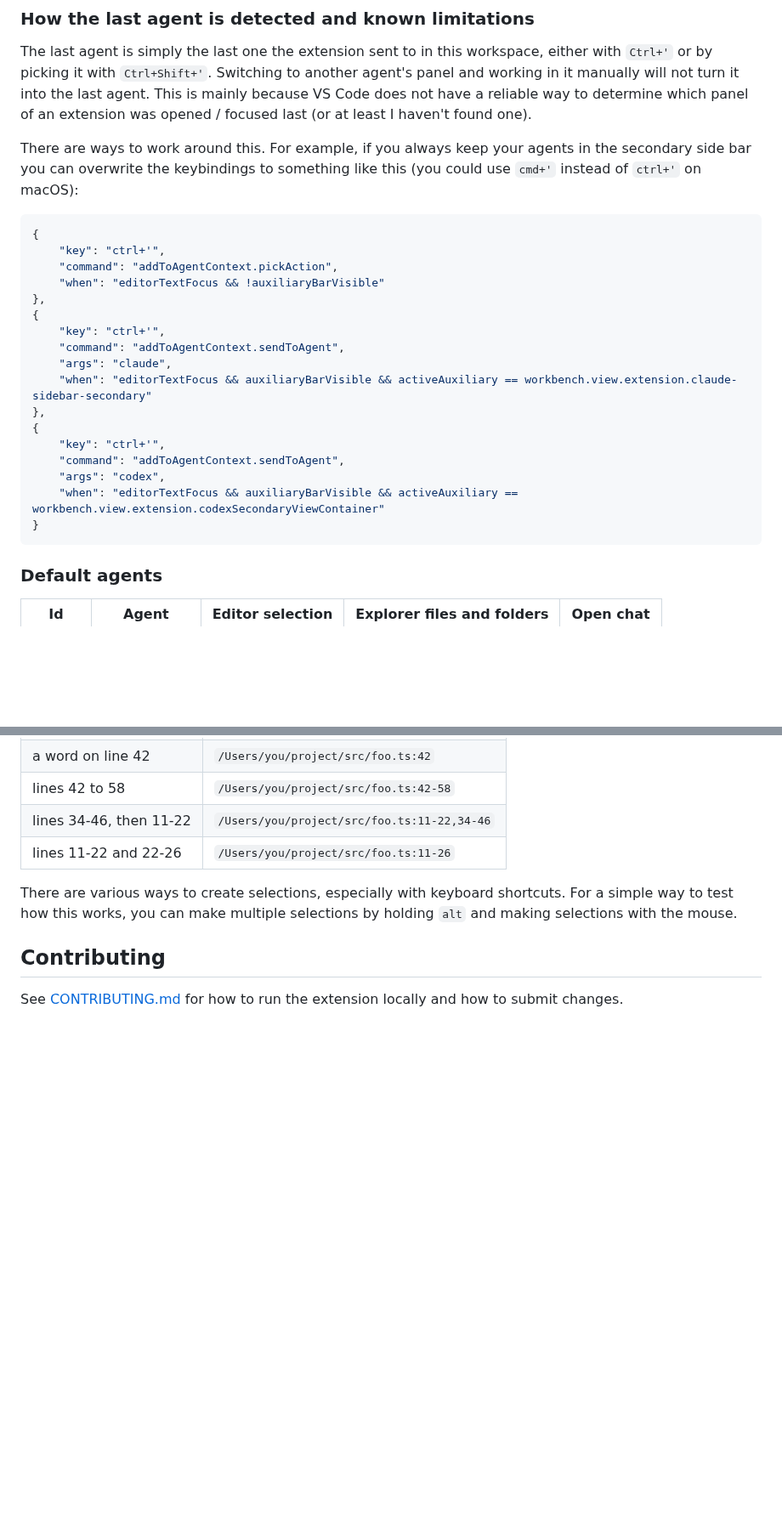
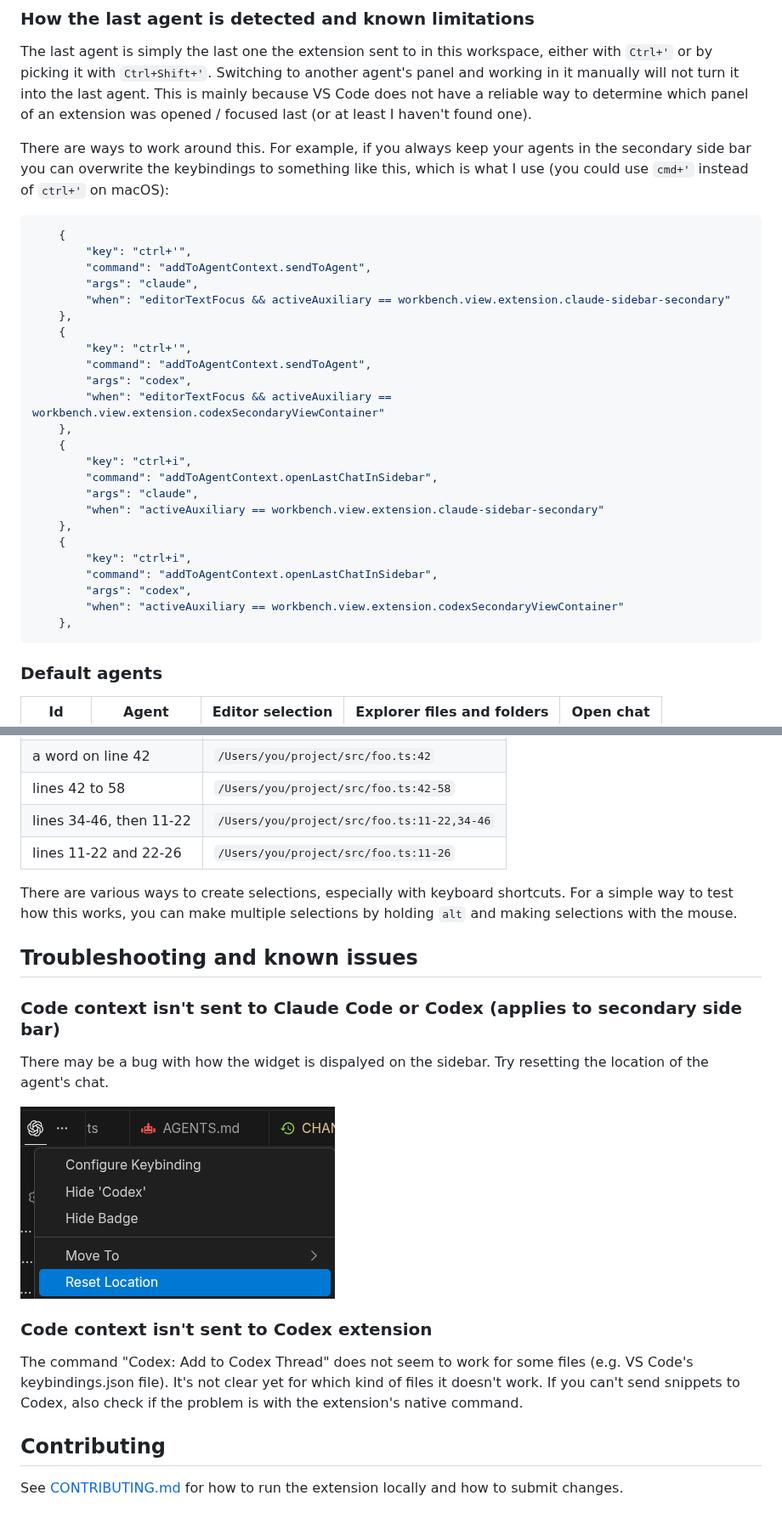
Before and after one commit to Ozoniuss/add-to-agent-context, a Markdown page: README.md, 2 parts joined by grey strips. Shown at 85% size. Drawn GitHub-style; pictures changed too: assets/reset-location.png (added); blank space fills up the shorter version.

Commit message:
Accept agent id in openLastChatInSidebar and add troubleshooting docs
Also documents running nvm use before npm commands.

Co-Authored-By: Claude Opus 5.5 <noreply@anthropic.com>

````diff
--- a/README.md
+++ b/README.md
@@ -96,26 +100,33 @@ one).
 
 There are ways to work around this. For example, if you always keep your agents
 in the secondary side bar you can overwrite the keybindings to something like
-this (you could use `cmd+'` instead of `ctrl+'` on macOS):
+this, which is what I use (you could use `cmd+'` instead of `ctrl+'` on macOS):
 
 ```json
-{
-    "key": "ctrl+'",
-    "command": "addToAgentContext.pickAction",
-    "when": "editorTextFocus && !auxiliaryBarVisible"
-},
-{
-    "key": "ctrl+'",
-    "command": "addToAgentContext.sendToAgent",
-    "args": "claude",
-    "when": "editorTextFocus && auxiliaryBarVisible && activeAuxiliary == workbench.view.extension.claude-sidebar-secondary"
-},
-{
-    "key": "ctrl+'",
-    "command": "addToAgentContext.sendToAgent",
-    "args": "codex",
-    "when": "editorTextFocus && auxiliaryBarVisible && activeAuxiliary == workbench.view.extension.codexSecondaryViewContainer"
-}
+    {
+        "key": "ctrl+'",
+        "command": "addToAgentContext.sendToAgent",
+        "args": "claude",
+        "when": "editorTextFocus && activeAuxiliary == workbench.view.extension.claude-sidebar-secondary"
+    },
+    {
+        "key": "ctrl+'",
+        "command": "addToAgentContext.sendToAgent",
+        "args": "codex",
+        "when": "editorTextFocus && activeAuxiliary == workbench.view.extension.codexSecondaryViewContainer"
+    },
+    {
+        "key": "ctrl+i",
+        "command": "addToAgentContext.openLastChatInSidebar",
+        "args": "claude",
+        "when": "activeAuxiliary == workbench.view.extension.claude-sidebar-secondary"
+    },
+    {
+        "key": "ctrl+i",
+        "command": "addToAgentContext.openLastChatInSidebar",
+        "args": "codex",
+        "when": "activeAuxiliary == workbench.view.extension.codexSecondaryViewContainer"
+    },
 ```
 
 ### Default agents
@@ -284,6 +295,22 @@ There are various ways to create selections, especially with keyboard shortcuts.
 For a simple way to test how this works, you can make multiple selections by
 holding `alt` and making selections with the mouse.
 
+## Troubleshooting and known issues
+
+### Code context isn't sent to Claude Code or Codex (applies to secondary side bar)
+
+There may be a bug with how the widget is dispalyed on the sidebar. Try
+resetting the location of the agent's chat.
+
+![Reset Location in the agent tab's context menu](assets/reset-location.png)
+
+### Code context isn't sent to Codex extension
+
+The command "Codex: Add to Codex Thread" does not seem to work for some files
+(e.g. VS Code's keybindings.json file). It's not clear yet for which kind of
+files it doesn't work. If you can't send snippets to Codex, also check if the
+problem is with the extension's native command.
+
 ## Contributing
 
 See [CONTRIBUTING.md](CONTRIBUTING.md) for how to run the extension locally and
````
Also changed, not shown: other parts of README.md (+5 -1 lines), AGENTS.md (+3 -0 lines), CHANGELOG.md (+5 -2 lines), 2 other files.
